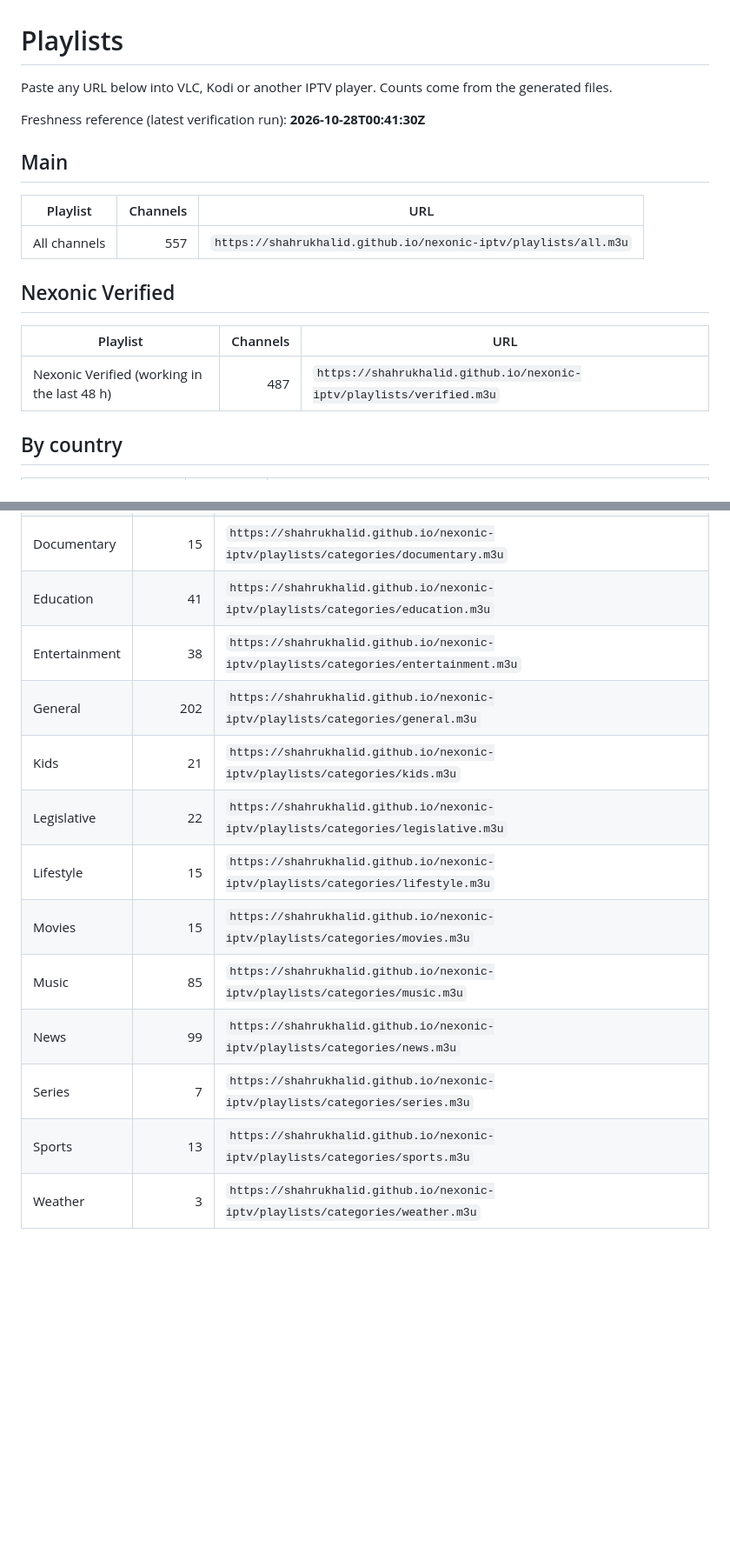
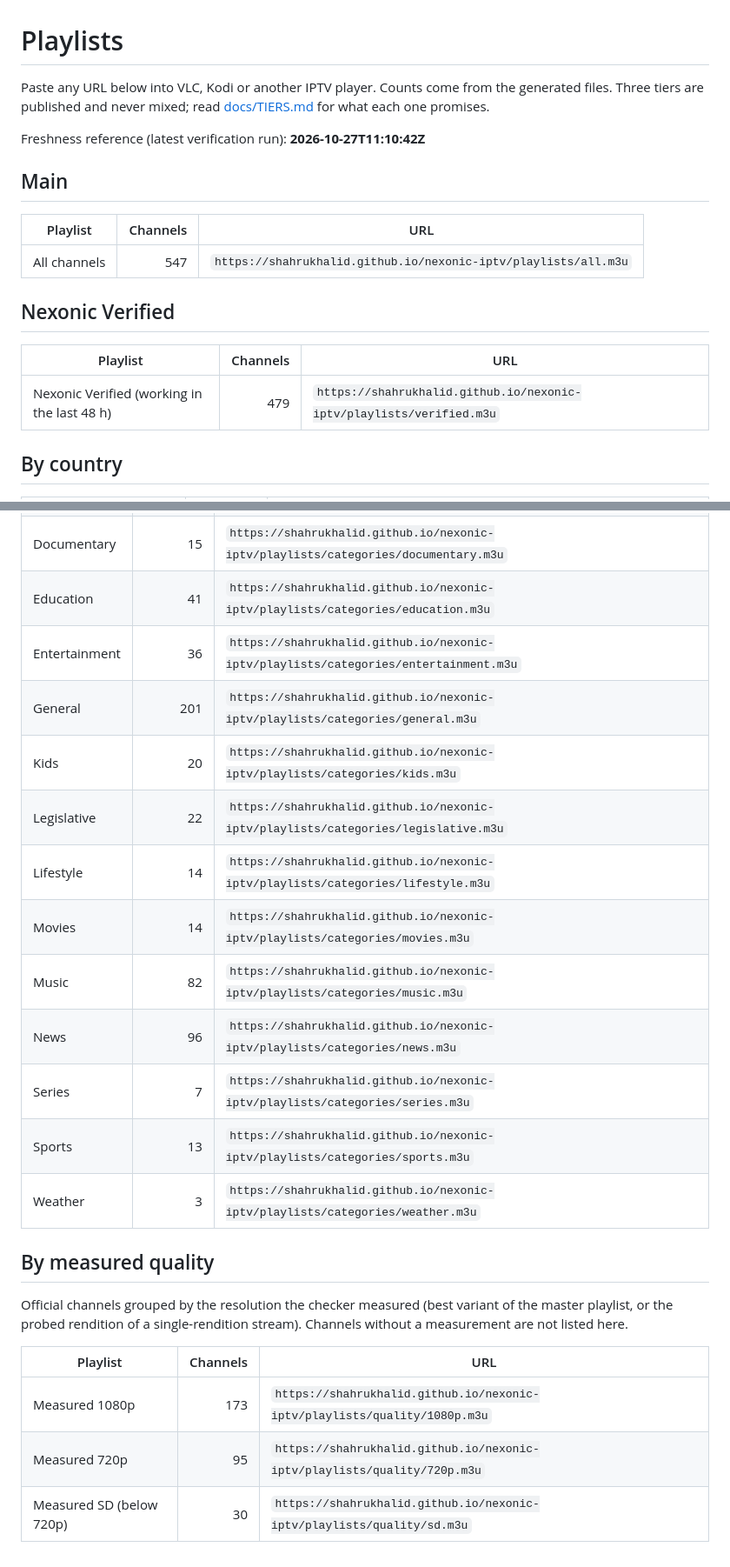
Before and after one commit to Shahrukhalid/nexonic-iptv, a Markdown page: PLAYLISTS.md, 2 parts joined by grey strips. Shown at 87% size. Rendered like a GitHub page; blank space fills up the shorter version.

Commit message:
Regenerate PLAYLISTS.md with the quality section

```diff
--- a/PLAYLISTS.md
+++ b/PLAYLISTS.md
@@ -2,21 +2,21 @@
 
 <!-- Generated by scripts/generate.py — do not edit by hand. -->
 
-Paste any URL below into VLC, Kodi or another IPTV player. Counts come from the generated files.
+Paste any URL below into VLC, Kodi or another IPTV player. Counts come from the generated files. Three tiers are published and never mixed; read [docs/TIERS.md](docs/TIERS.md) for what each one promises.
 
-Freshness reference (latest verification run): **2026-10-28T00:41:30Z**
+Freshness reference (latest verification run): **2026-10-27T11:10:42Z**
 
 ## Main
 
 | Playlist | Channels | URL |
 |---|---:|---|
-| All channels | 557 | `https://shahrukhalid.github.io/nexonic-iptv/playlists/all.m3u` |
+| All channels | 547 | `https://shahrukhalid.github.io/nexonic-iptv/playlists/all.m3u` |
 
 ## Nexonic Verified
 
 | Playlist | Channels | URL |
 |---|---:|---|
-| Nexonic Verified (working in the last 48 h) | 487 | `https://shahrukhalid.github.io/nexonic-iptv/playlists/verified.m3u` |
+| Nexonic Verified (working in the last 48 h) | 479 | `https://shahrukhalid.github.io/nexonic-iptv/playlists/verified.m3u` |
 
 ## By country
 
@@ -196,14 +196,24 @@ Freshness reference (latest verification run): **2026-10-28T00:41:30Z**
 | Culture | 28 | `https://shahrukhalid.github.io/nexonic-iptv/playlists/categories/culture.m3u` |
 | Documentary | 15 | `https://shahrukhalid.github.io/nexonic-iptv/playlists/categories/documentary.m3u` |
 | Education | 41 | `https://shahrukhalid.github.io/nexonic-iptv/playlists/categories/education.m3u` |
-| Entertainment | 38 | `https://shahrukhalid.github.io/nexonic-iptv/playlists/categories/entertainment.m3u` |
-| General | 202 | `https://shahrukhalid.github.io/nexonic-iptv/playlists/categories/general.m3u` |
-| Kids | 21 | `https://shahrukhalid.github.io/nexonic-iptv/playlists/categories/kids.m3u` |
+| Entertainment | 36 | `https://shahrukhalid.github.io/nexonic-iptv/playlists/categories/entertainment.m3u` |
+| General | 201 | `https://shahrukhalid.github.io/nexonic-iptv/playlists/categories/general.m3u` |
+| Kids | 20 | `https://shahrukhalid.github.io/nexonic-iptv/playlists/categories/kids.m3u` |
 | Legislative | 22 | `https://shahrukhalid.github.io/nexonic-iptv/playlists/categories/legislative.m3u` |
-| Lifestyle | 15 | `https://shahrukhalid.github.io/nexonic-iptv/playlists/categories/lifestyle.m3u` |
-| Movies | 15 | `https://shahrukhalid.github.io/nexonic-iptv/playlists/categories/movies.m3u` |
-| Music | 85 | `https://shahrukhalid.github.io/nexonic-iptv/playlists/categories/music.m3u` |
-| News | 99 | `https://shahrukhalid.github.io/nexonic-iptv/playlists/categories/news.m3u` |
+| Lifestyle | 14 | `https://shahrukhalid.github.io/nexonic-iptv/playlists/categories/lifestyle.m3u` |
+| Movies | 14 | `https://shahrukhalid.github.io/nexonic-iptv/playlists/categories/movies.m3u` |
+| Music | 82 | `https://shahrukhalid.github.io/nexonic-iptv/playlists/categories/music.m3u` |
+| News | 96 | `https://shahrukhalid.github.io/nexonic-iptv/playlists/categories/news.m3u` |
 | Series | 7 | `https://shahrukhalid.github.io/nexonic-iptv/playlists/categories/series.m3u` |
 | Sports | 13 | `https://shahrukhalid.github.io/nexonic-iptv/playlists/categories/sports.m3u` |
 | Weather | 3 | `https://shahrukhalid.github.io/nexonic-iptv/playlists/categories/weather.m3u` |
+
+## By measured quality
+
+Official channels grouped by the resolution the checker measured (best variant of the master playlist, or the probed rendition of a single-rendition stream). Channels without a measurement are not listed here.
+
+| Playlist | Channels | URL |
+|---|---:|---|
+| Measured 1080p | 173 | `https://shahrukhalid.github.io/nexonic-iptv/playlists/quality/1080p.m3u` |
+| Measured 720p | 95 | `https://shahrukhalid.github.io/nexonic-iptv/playlists/quality/720p.m3u` |
+| Measured SD (below 720p) | 30 | `https://shahrukhalid.github.io/nexonic-iptv/playlists/quality/sd.m3u` |
```
Also changed, not shown: other parts of PLAYLISTS.md (+17 -17 lines).
